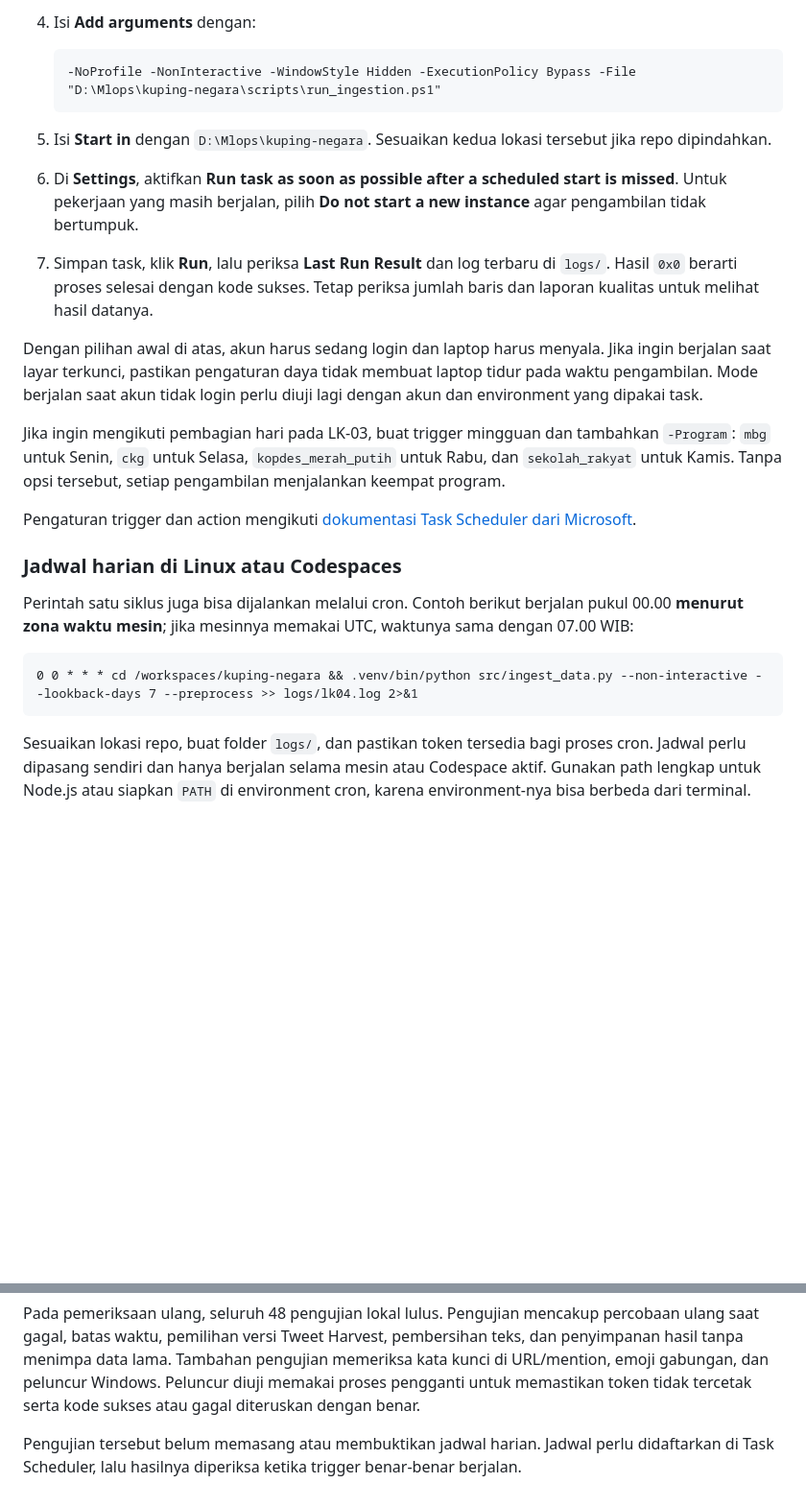
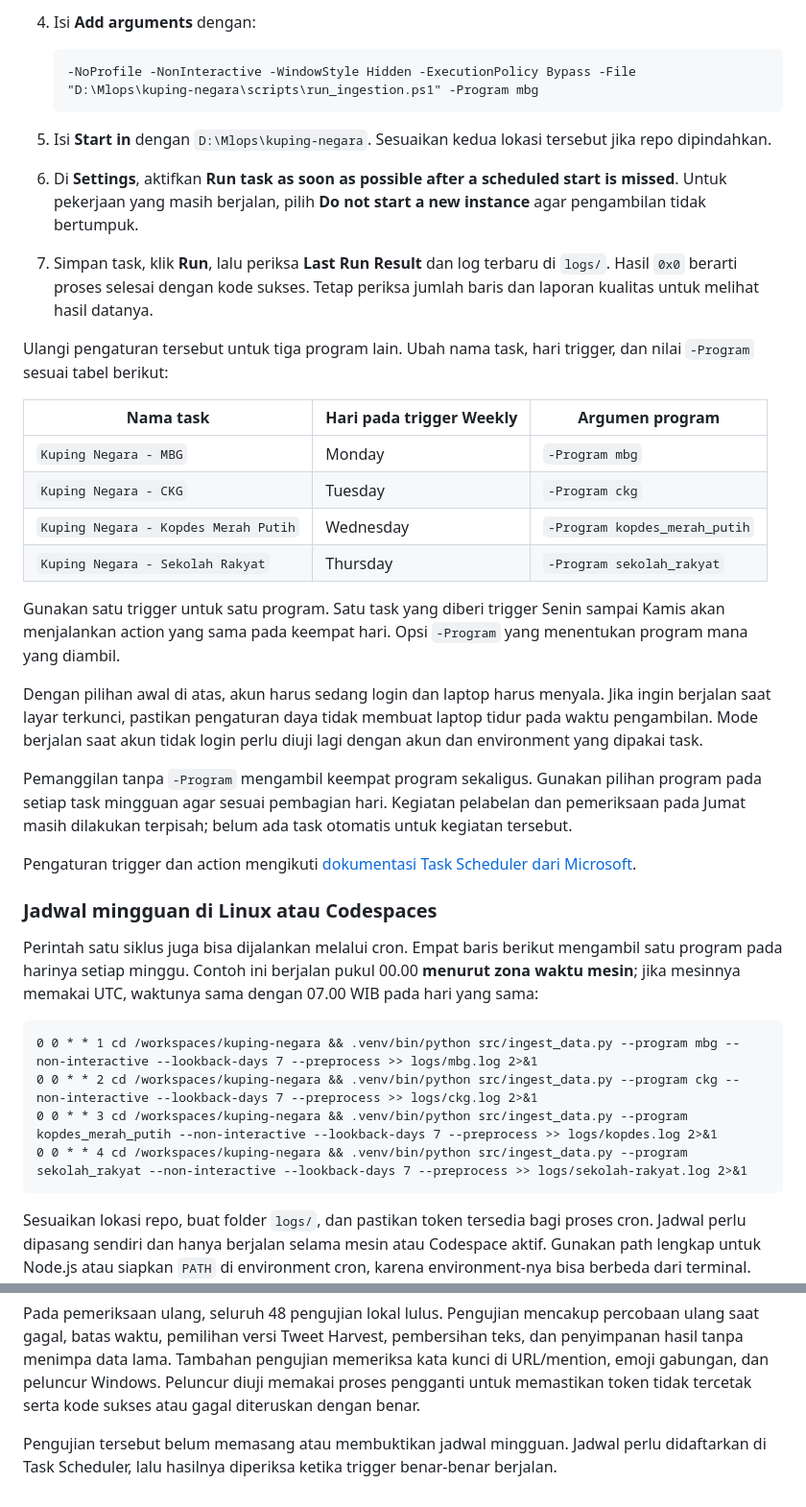
Before and after one commit to ahmadnafi30/kuping-negara, a Markdown page: docs/lk04-implementation.md, 2 parts joined by grey strips. Shown at 96% size. Drawn GitHub-style; blank space fills up the shorter version.

````diff
--- a/docs/lk04-implementation.md
+++ b/docs/lk04-implementation.md
@@ -165,7 +186,7 @@ Untuk memasang jadwal, buka **Task Scheduler**, lalu pilih **Create Task**:
 4. Isi **Add arguments** dengan:
 
    ```text
-   -NoProfile -NonInteractive -WindowStyle Hidden -ExecutionPolicy Bypass -File "D:\Mlops\kuping-negara\scripts\run_ingestion.ps1"
+   -NoProfile -NonInteractive -WindowStyle Hidden -ExecutionPolicy Bypass -File "D:\Mlops\kuping-negara\scripts\run_ingestion.ps1" -Program mbg
    ```
 
 5. Isi **Start in** dengan `D:\Mlops\kuping-negara`. Sesuaikan kedua lokasi
@@ -177,27 +198,45 @@ Untuk memasang jadwal, buka **Task Scheduler**, lalu pilih **Create Task**:
    di `logs/`. Hasil `0x0` berarti proses selesai dengan kode sukses. Tetap
    periksa jumlah baris dan laporan kualitas untuk melihat hasil datanya.
 
+Ulangi pengaturan tersebut untuk tiga program lain. Ubah nama task, hari
+trigger, dan nilai `-Program` sesuai tabel berikut:
+
+| Nama task | Hari pada trigger Weekly | Argumen program |
+| --- | --- | --- |
+| `Kuping Negara - MBG` | Monday | `-Program mbg` |
+| `Kuping Negara - CKG` | Tuesday | `-Program ckg` |
+| `Kuping Negara - Kopdes Merah Putih` | Wednesday | `-Program kopdes_merah_putih` |
+| `Kuping Negara - Sekolah Rakyat` | Thursday | `-Program sekolah_rakyat` |
+
+Gunakan satu trigger untuk satu program. Satu task yang diberi trigger
+Senin sampai Kamis akan menjalankan action yang sama pada keempat hari.
+Opsi `-Program` yang menentukan program mana yang diambil.
+
 Dengan pilihan awal di atas, akun harus sedang login dan laptop harus
 menyala. Jika ingin berjalan saat layar terkunci, pastikan pengaturan daya
 tidak membuat laptop tidur pada waktu pengambilan. Mode berjalan saat akun
 tidak login perlu diuji lagi dengan akun dan environment yang dipakai task.
 
-Jika ingin mengikuti pembagian hari pada LK-03, buat trigger mingguan dan
-tambahkan `-Program`: `mbg` untuk Senin, `ckg` untuk Selasa,
-`kopdes_merah_putih` untuk Rabu, dan `sekolah_rakyat` untuk Kamis. Tanpa opsi
-tersebut, setiap pengambilan menjalankan keempat program.
+Pemanggilan tanpa `-Program` mengambil keempat program sekaligus. Gunakan
+pilihan program pada setiap task mingguan agar sesuai pembagian hari.
+Kegiatan pelabelan dan pemeriksaan pada Jumat masih dilakukan terpisah;
+belum ada task otomatis untuk kegiatan tersebut.
 
 Pengaturan trigger dan action mengikuti
 [dokumentasi Task Scheduler dari Microsoft](https://learn.microsoft.com/en-us/windows/win32/taskschd/tasks).
 
-### Jadwal harian di Linux atau Codespaces
+### Jadwal mingguan di Linux atau Codespaces
 
-Perintah satu siklus juga bisa dijalankan melalui cron. Contoh berikut
-berjalan pukul 00.00 **menurut zona waktu mesin**; jika mesinnya memakai UTC,
-waktunya sama dengan 07.00 WIB:
+Perintah satu siklus juga bisa dijalankan melalui cron. Empat baris berikut
+mengambil satu program pada harinya setiap minggu. Contoh ini berjalan pukul
+00.00 **menurut zona waktu mesin**; jika mesinnya memakai UTC, waktunya sama
+dengan 07.00 WIB pada hari yang sama:
 
 ```cron
-0 0 * * * cd /workspaces/kuping-negara && .venv/bin/python src/ingest_data.py --non-interactive --lookback-days 7 --preprocess >> logs/lk04.log 2>&1
+0 0 * * 1 cd /workspaces/kuping-negara && .venv/bin/python src/ingest_data.py --program mbg --non-interactive --lookback-days 7 --preprocess >> logs/mbg.log 2>&1
+0 0 * * 2 cd /workspaces/kuping-negara && .venv/bin/python src/ingest_data.py --program ckg --non-interactive --lookback-days 7 --preprocess >> logs/ckg.log 2>&1
+0 0 * * 3 cd /workspaces/kuping-negara && .venv/bin/python src/ingest_data.py --program kopdes_merah_putih --non-interactive --lookback-days 7 --preprocess >> logs/kopdes.log 2>&1
+0 0 * * 4 cd /workspaces/kuping-negara && .venv/bin/python src/ingest_data.py --program sekolah_rakyat --non-interactive --lookback-days 7 --preprocess >> logs/sekolah-rakyat.log 2>&1
 ```
 
 Sesuaikan lokasi repo, buat folder `logs/`, dan pastikan token tersedia bagi
@@ -316,6 +355,6 @@ pengujian memeriksa kata kunci di URL/mention, emoji gabungan, dan peluncur
 Windows. Peluncur diuji memakai proses pengganti untuk memastikan token
 tidak tercetak serta kode sukses atau gagal diteruskan dengan benar.
 
-Pengujian tersebut belum memasang atau membuktikan jadwal harian. Jadwal
+Pengujian tersebut belum memasang atau membuktikan jadwal mingguan. Jadwal
 perlu didaftarkan di Task Scheduler, lalu hasilnya diperiksa ketika trigger
 benar-benar berjalan.
````
Also changed, not shown: other parts of docs/lk04-implementation.md (+37 -16 lines).
